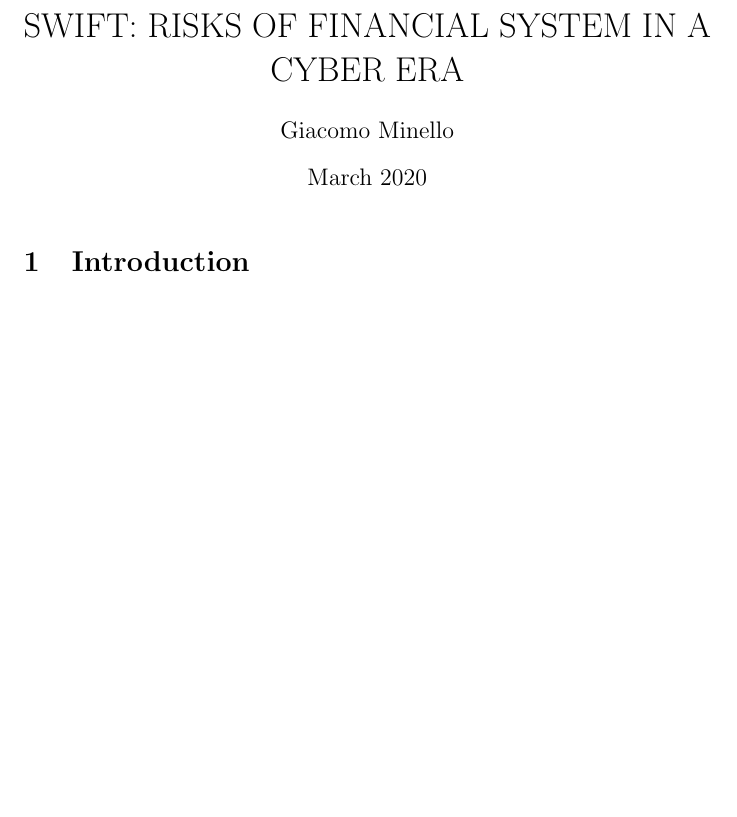
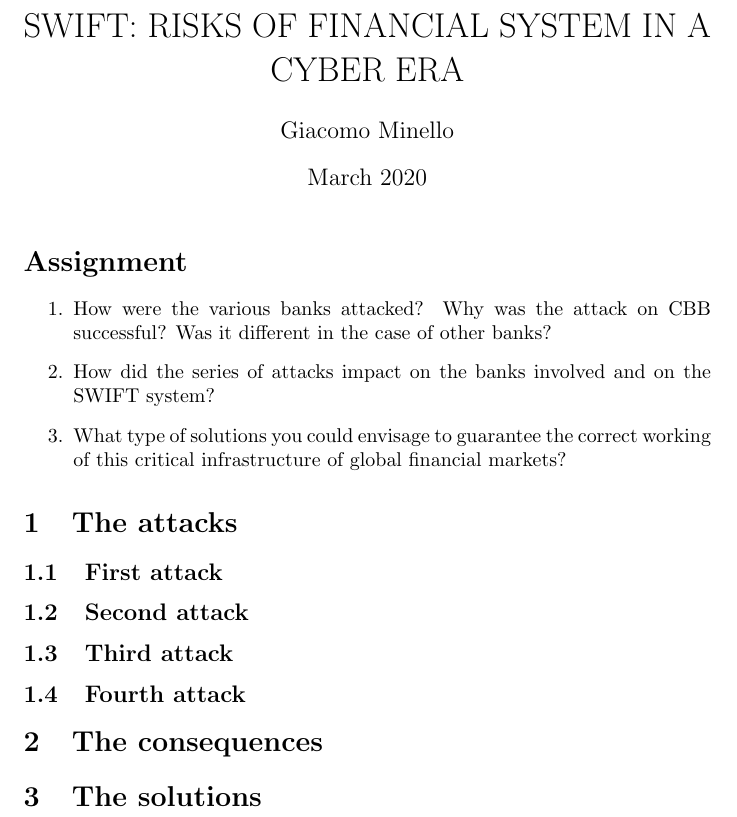
Before and after one commit to minellogiacomo/SWIFT-RISKS-OF-FINANCIAL-SYSTEM-IN-A-CYBER-ERA, a LaTeX document (main.tex): part of the page, cut so that both start at the same text, the shorter picture padded with empty space. Compiled offline with pdfLaTeX.

Commit message:
Updates from Overleaf

```diff
--- a/main.tex
+++ b/main.tex
@@ -9,6 +9,21 @@
 
 \maketitle
 
-\section{Introduction}
+\section*{Assignment}
+\begin{enumerate}
+    \item How were the various banks attacked? Why was the attack on CBB successful? Was it different in the case of other banks?
+    \item How did the series of attacks impact on the banks involved and on the SWIFT system?
+    \item What type of solutions you could envisage to guarantee the correct working of this critical infrastructure of global financial markets?
+\end{enumerate}
+
+\section{The attacks}
+\subsection{First attack}
+\subsection{Second attack}
+\subsection{Third attack}
+\subsection{Fourth attack}
+
+\section{The consequences}
+
+\section{The solutions}
 
 \end{document}
```
